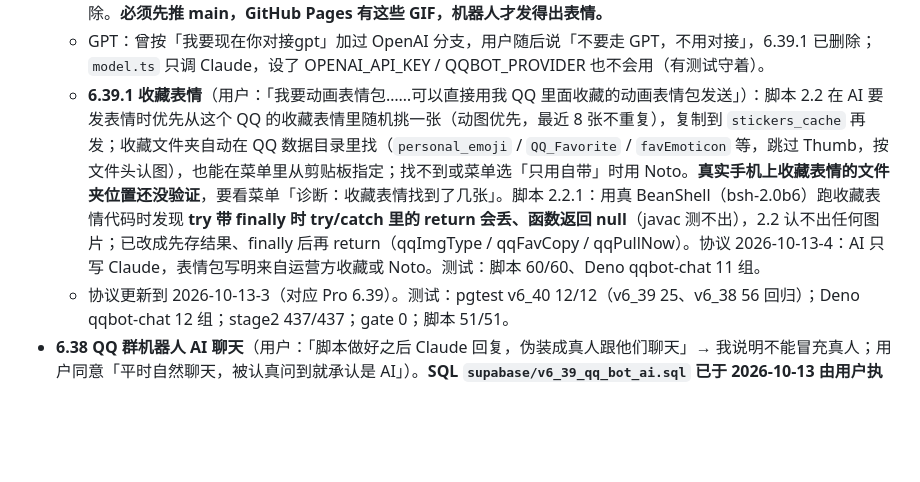
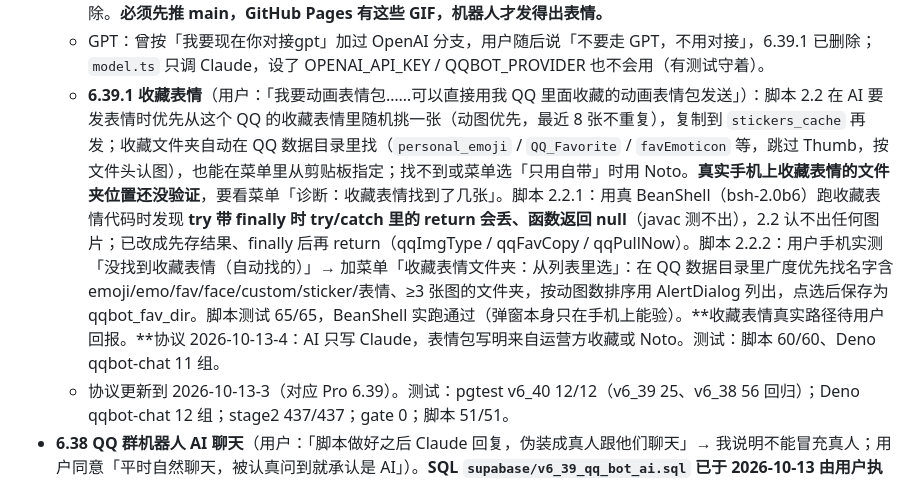
Before and after one commit to wznwzn123/doudian-after-sales-radar, a Markdown page: HANDOFF.md, the part around the change. Drawn GitHub-style; blank space fills up the shorter version.

Commit message:
HANDOFF: script 2.2.2 adds a folder picker for QQ favorite stickers
Co-Authored-By: Claude Opus 5.5 <noreply@anthropic.com>
Claude-Session: https://claude.ai/code/session_017Q4B1BkvdPJg6jQ9o6EL6G

```diff
--- a/HANDOFF.md
+++ b/HANDOFF.md
@@ -99,7 +99,7 @@
   - 脚本 2.0 → 2.1：主动接话（每条非 @、没命中问答的消息按概率掷骰，同群间隔 ≥ chime_gap，最近群聊 ≥3 句）；表情包：2.0 从脚本目录「表情包」文件夹读，用户不要用自己的图（「表情包我要你自己选…不要违反中国大陆的图片」），2.1 改成按服务器返回的 `sticker_url` 用 `download()` 下载到 `stickers_cache` 一次后缓存，下载失败退回直接发网址；发送前按字数等 1～4 秒；AI 自己说的话也记进最近群聊（「你」）。
   - 表情包来源：用户想要动漫 / 熊出没那种动图，那些有版权，不能用；改用 **Google Noto Animated Emoji（CC BY 4.0）** 44 个 GIF，放在仓库 `stickers/`（GitHub Pages 发布：`https://wznwzn123.github.io/doudian-after-sales-radar/stickers/xxx.gif`），署名和清单见 `stickers/README.md`。只有常见表情和手势，没有人物 / 文字图。facepalm、shrug 在 Noto 动画里 404，换成 偷看 / 叹气 / 无奈 / 欢呼。之前试过的 Fluent Emoji PNG 已删除。**必须先推 main，GitHub Pages 有这些 GIF，机器人才发得出表情。**
   - GPT：曾按「我要现在你对接gpt」加过 OpenAI 分支，用户随后说「不要走 GPT，不用对接」，6.39.1 已删除；`model.ts` 只调 Claude，设了 OPENAI_API_KEY / QQBOT_PROVIDER 也不会用（有测试守着）。
-  - **6.39.1 收藏表情**（用户：「我要动画表情包……可以直接用我 QQ 里面收藏的动画表情包发送」）：脚本 2.2 在 AI 要发表情时优先从这个 QQ 的收藏表情里随机挑一张（动图优先，最近 8 张不重复），复制到 `stickers_cache` 再发；收藏文件夹自动在 QQ 数据目录里找（`personal_emoji` / `QQ_Favorite` / `favEmoticon` 等，跳过 Thumb，按文件头认图），也能在菜单里从剪贴板指定；找不到或菜单选「只用自带」时用 Noto。**真实手机上收藏表情的文件夹位置还没验证**，要看菜单「诊断：收藏表情找到了几张」。脚本 2.2.1：用真 BeanShell（bsh-2.0b6）跑收藏表情代码时发现 **try 带 finally 时 try/catch 里的 return 会丢、函数返回 null**（javac 测不出），2.2 认不出任何图片；已改成先存结果、finally 后再 return（qqImgType / qqFavCopy / qqPullNow）。协议 2026-10-13-4：AI 只写 Claude，表情包写明来自运营方收藏或 Noto。测试：脚本 60/60、Deno qqbot-chat 11 组。
+  - **6.39.1 收藏表情**（用户：「我要动画表情包……可以直接用我 QQ 里面收藏的动画表情包发送」）：脚本 2.2 在 AI 要发表情时优先从这个 QQ 的收藏表情里随机挑一张（动图优先，最近 8 张不重复），复制到 `stickers_cache` 再发；收藏文件夹自动在 QQ 数据目录里找（`personal_emoji` / `QQ_Favorite` / `favEmoticon` 等，跳过 Thumb，按文件头认图），也能在菜单里从剪贴板指定；找不到或菜单选「只用自带」时用 Noto。**真实手机上收藏表情的文件夹位置还没验证**，要看菜单「诊断：收藏表情找到了几张」。脚本 2.2.1：用真 BeanShell（bsh-2.0b6）跑收藏表情代码时发现 **try 带 finally 时 try/catch 里的 return 会丢、函数返回 null**（javac 测不出），2.2 认不出任何图片；已改成先存结果、finally 后再 return（qqImgType / qqFavCopy / qqPullNow）。脚本 2.2.2：用户手机实测「没找到收藏表情（自动找的）」→ 加菜单「收藏表情文件夹：从列表里选」：在 QQ 数据目录里广度优先找名字含 emoji/emo/fav/face/custom/sticker/表情、≥3 张图的文件夹，按动图数排序用 AlertDialog 列出，点选后保存为 qqbot_fav_dir。脚本测试 65/65，BeanShell 实跑通过（弹窗本身只在手机上能验）。**收藏表情真实路径待用户回报。**协议 2026-10-13-4：AI 只写 Claude，表情包写明来自运营方收藏或 Noto。测试：脚本 60/60、Deno qqbot-chat 11 组。
   - 协议更新到 2026-10-13-3（对应 Pro 6.39）。测试：pgtest v6_40 12/12（v6_39 25、v6_38 56 回归）；Deno qqbot-chat 12 组；stage2 437/437；gate 0；脚本 51/51。
 - **6.38 QQ 群机器人 AI 聊天**（用户：「脚本做好之后 Claude 回复，伪装成真人跟他们聊天」→ 我说明不能冒充真人；用户同意「平时自然聊天，被认真问到就承认是 AI」）。**SQL `supabase/v6_39_qq_bot_ai.sql` 已于 2026-10-13 由用户执行并只读核对（5 / 1 / 2 / 2 / 1；usage 表无策略、anon/authenticated 无表权限；claim / usage_add 只有 service_role 能调；AI 默认关、小雷、200/50）；Edge Function `qqbot-chat` v1 已于 2026-10-13 通过 MCP 部署（verify_jwt=false），线上冒烟：格式不对 400 bad_token、没填密钥 503 ai_not_configured、GET 405；等用户在 Secrets 填 `ANTHROPIC_API_KEY`。** 显示版本仍是「测试版 1.0」。
   - 流程：模了个块脚本（群友 @机器人、没命中问答时）→ Edge Function `qqbot-chat`（verify_jwt=false，带连接码）→ `qqbot_ai_claim`（只有 service_role 能调：连接码、总开关 + AI 开关、群号、全站 / 每群每天上限，北京时间按天；通过就先记一次）→ Claude（`npm:@anthropic-ai/sdk@0.129.0`，`client.beta.messages.create`，默认 `claude-opus-5-5`、`output_config.effort: "low"`、`fallbacks: "default"` + `server-side-fallback-2026-07-01`；可用 Secrets `QQBOT_MODEL` 换模型）→ `qqbot_ai_usage_add` 记 token → 回复。
```
